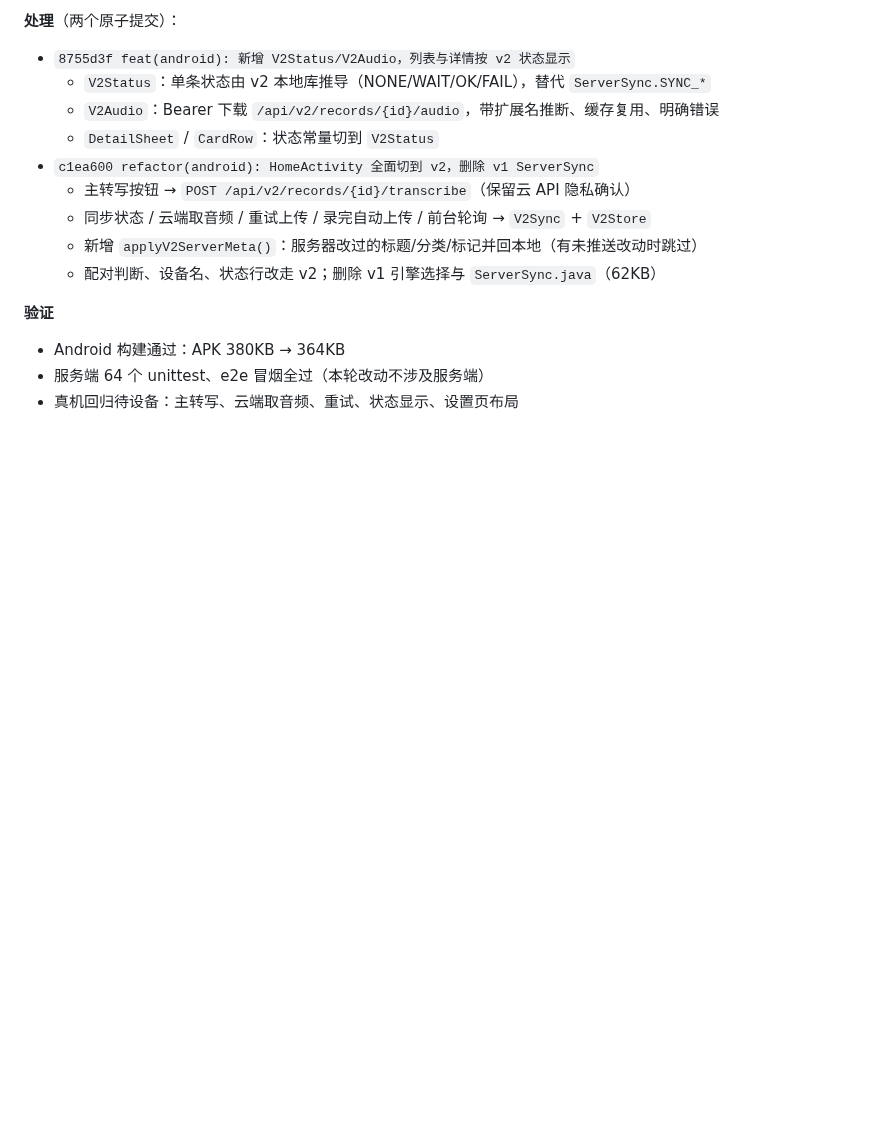
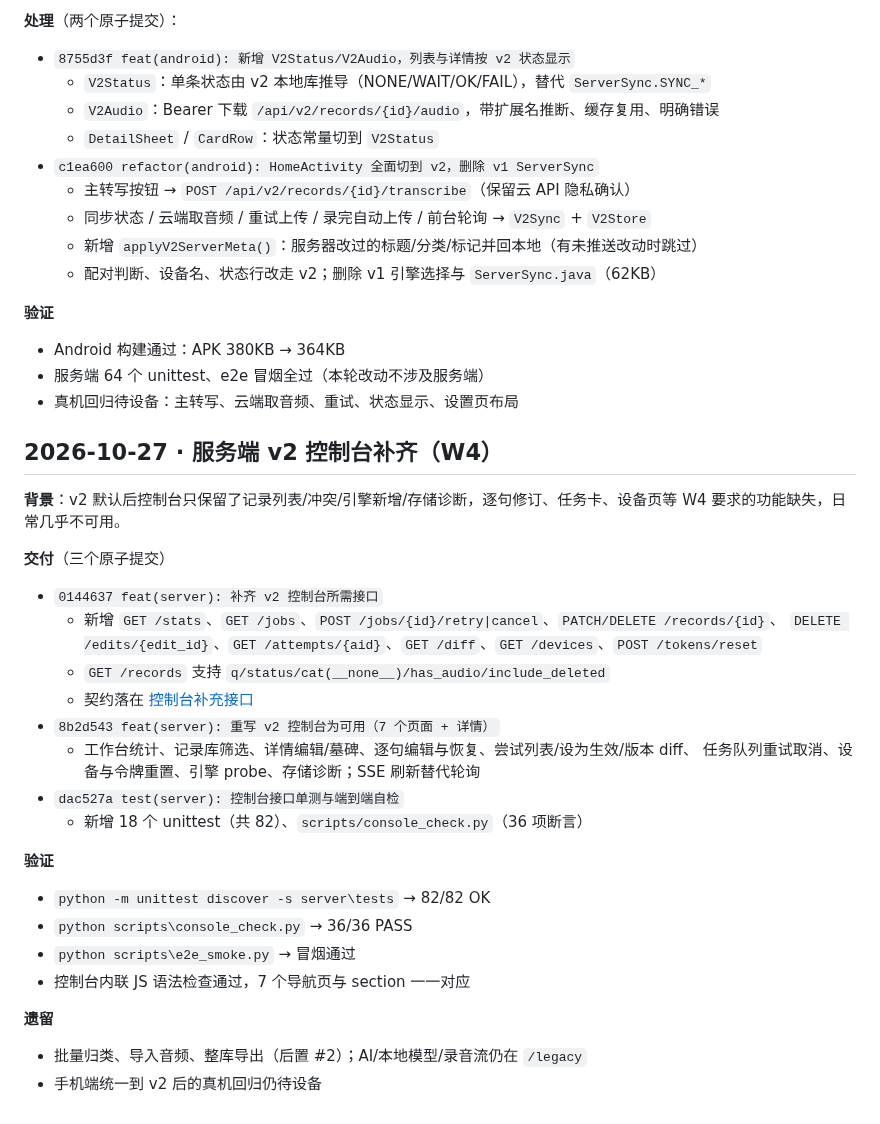
Before and after one commit to youli42/voxnote, a Markdown page: docs/计划/进度记录.md, the part around the change. Drawn GitHub-style; blank space fills up the shorter version.

Commit message:
docs: 记录 v2 控制台补齐（W4）

```diff
--- a/docs/计划/进度记录.md
+++ b/docs/计划/进度记录.md
@@ -555,3 +555,32 @@ pwsh -NoProfile -File android\build.ps1 `
 - Android 构建通过：APK 380KB → 364KB
 - 服务端 64 个 unittest、e2e 冒烟全过（本轮改动不涉及服务端）
 - 真机回归待设备：主转写、云端取音频、重试、状态显示、设置页布局
+
+## 2026-10-27 · 服务端 v2 控制台补齐（W4）
+
+**背景**：v2 默认后控制台只保留了记录列表/冲突/引擎新增/存储诊断，逐句修订、任务卡、设备页等 W4 要求的功能缺失，日常几乎不可用。
+
+**交付**（三个原子提交）
+
+- `0144637 feat(server): 补齐 v2 控制台所需接口`
+  - 新增 `GET /stats`、`GET /jobs`、`POST /jobs/{id}/retry|cancel`、`PATCH/DELETE /records/{id}`、
+    `DELETE /edits/{edit_id}`、`GET /attempts/{aid}`、`GET /diff`、`GET /devices`、`POST /tokens/reset`
+  - `GET /records` 支持 `q/status/cat(__none__)/has_audio/include_deleted`
+  - 契约落在 [控制台补充接口](../设计/控制台补充接口.md)
+- `8b2d543 feat(server): 重写 v2 控制台为可用（7 个页面 + 详情）`
+  - 工作台统计、记录库筛选、详情编辑/墓碑、逐句编辑与恢复、尝试列表/设为生效/版本 diff、
+    任务队列重试取消、设备与令牌重置、引擎 probe、存储诊断；SSE 刷新替代轮询
+- `dac527a test(server): 控制台接口单测与端到端自检`
+  - 新增 18 个 unittest（共 82）、`scripts/console_check.py`（36 项断言）
+
+**验证**
+
+- `python -m unittest discover -s server\tests` → 82/82 OK
+- `python scripts\console_check.py` → 36/36 PASS
+- `python scripts\e2e_smoke.py` → 冒烟通过
+- 控制台内联 JS 语法检查通过，7 个导航页与 section 一一对应
+
+**遗留**
+
+- 批量归类、导入音频、整库导出（后置 #2）；AI/本地模型/录音流仍在 `/legacy`
+- 手机端统一到 v2 后的真机回归仍待设备
```
Also changed, not shown: docs/总览/现状总览.md (+18 -8 lines).
